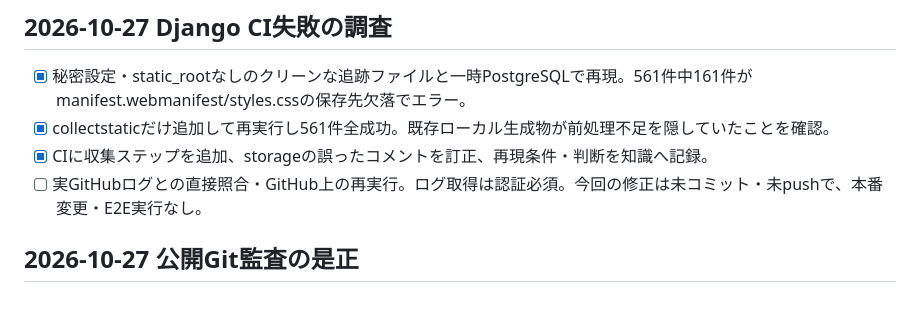
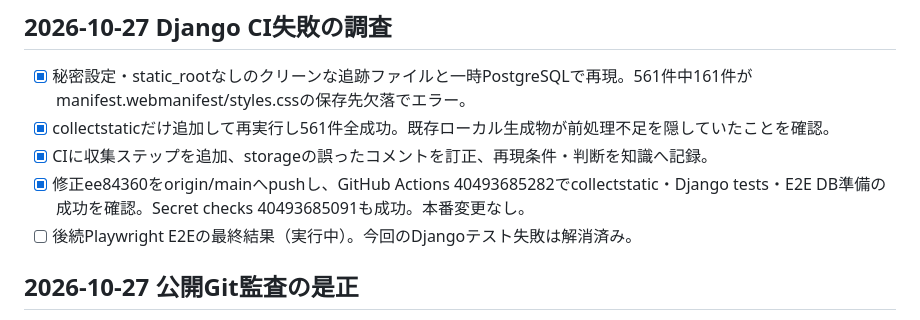
Before and after one commit to carbohydratepro/carbohydratepro-main, a Markdown page: memory-bank/progress.md, the part around the change. Drawn GitHub-style.

Commit message:
Django CI修正のGitHub検証結果を記録 [skip ci]

```diff
--- a/memory-bank/progress.md
+++ b/memory-bank/progress.md
@@ -5,7 +5,8 @@
 - [x] 秘密設定・static_rootなしのクリーンな追跡ファイルと一時PostgreSQLで再現。561件中161件がmanifest.webmanifest/styles.cssの保存先欠落でエラー。
 - [x] collectstaticだけ追加して再実行し561件全成功。既存ローカル生成物が前処理不足を隠していたことを確認。
 - [x] CIに収集ステップを追加、storageの誤ったコメントを訂正、再現条件・判断を知識へ記録。
-- [ ] 実GitHubログとの直接照合・GitHub上の再実行。ログ取得は認証必須。今回の修正は未コミット・未pushで、本番変更・E2E実行なし。
+- [x] 修正ee84360をorigin/mainへpushし、GitHub Actions 40493685282でcollectstatic・Django tests・E2E DB準備の成功を確認。Secret checks 40493685091も成功。本番変更なし。
+- [ ] 後続Playwright E2Eの最終結果（実行中）。今回のDjangoテスト失敗は解消済み。
 
 ## 2026-10-27 公開Git監査の是正
 
```
Also changed, not shown: memory-bank/activeContext.md (+1 -1 lines).
